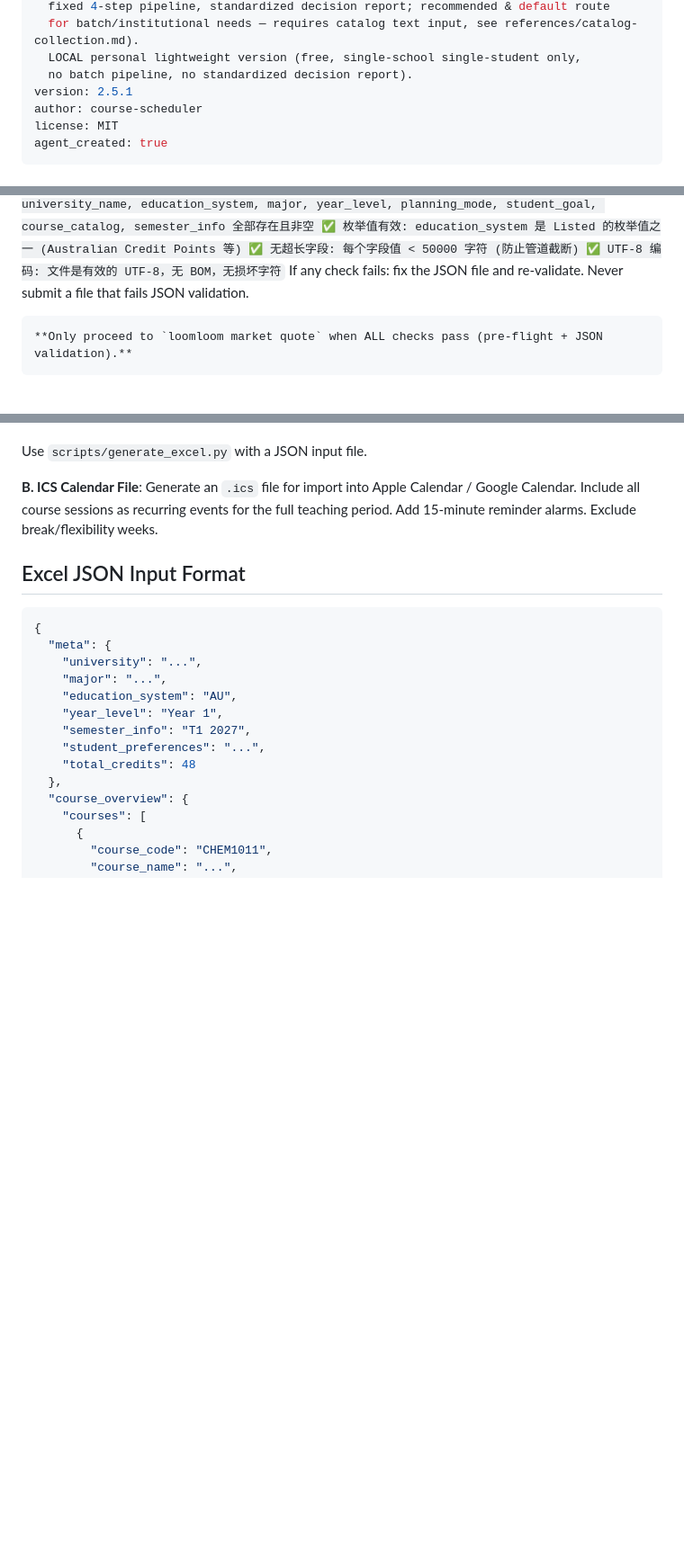
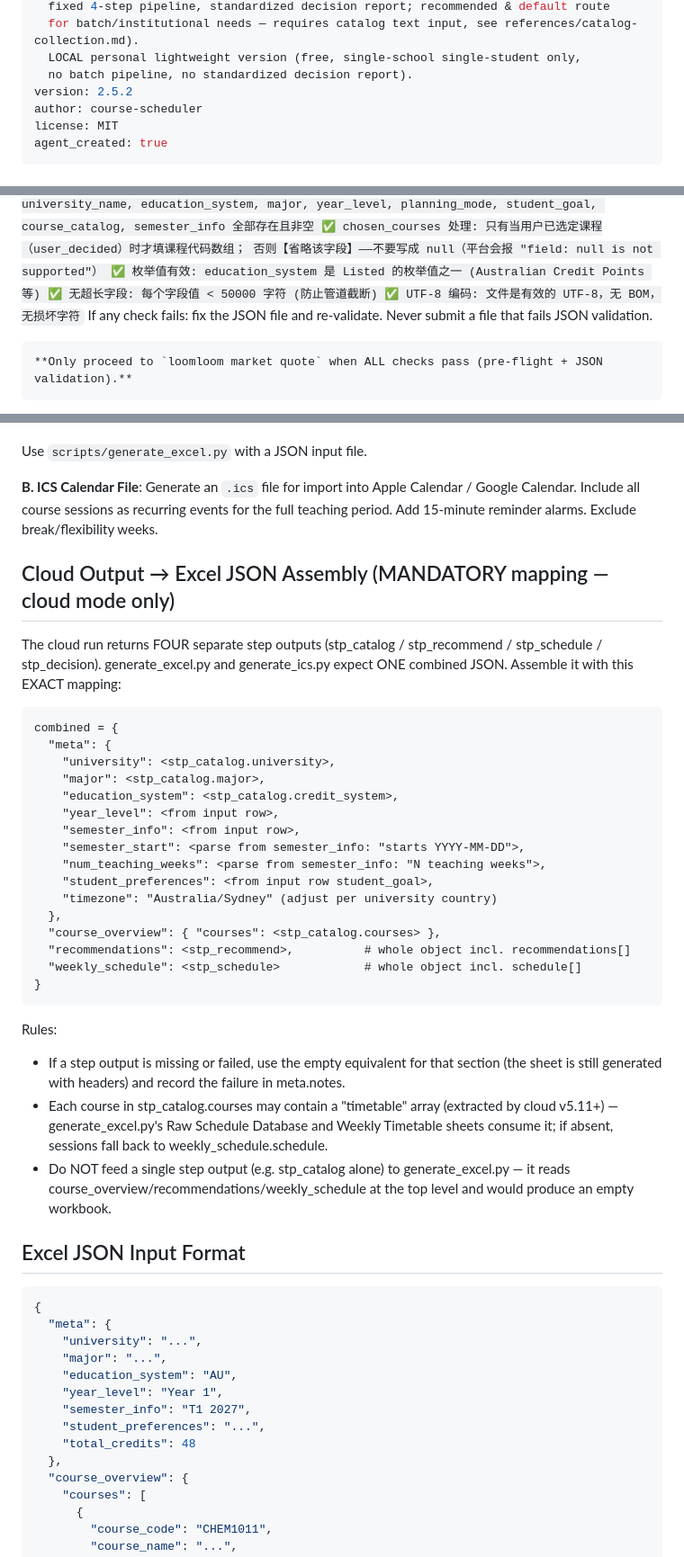
Before and after one commit to ez-hq/uni-course-scheduler, a Markdown page: SKILL.md, 3 parts joined by grey strips. Shown at 90% size. Drawn GitHub-style; blank space fills up the shorter version.

Commit message:
SKILL v2.5.2: Cloud Output→Excel JSON assembly mapping + chosen_courses null handling (fixes agent link breaks)

````diff
--- a/SKILL.md
+++ b/SKILL.md
@@ -10,7 +10,7 @@ description: >-
   for batch/institutional needs — requires catalog text input, see references/catalog-collection.md).
   LOCAL personal lightweight version (free, single-school single-student only,
   no batch pipeline, no standardized decision report).
-version: 2.5.1
+version: 2.5.2
 author: course-scheduler
 license: MIT
 agent_created: true
@@ -173,6 +173,8 @@ Before running `loomloom market quote --input-file <request.json>`:
     ✅ JSON 语法有效: python -c "import json; json.load(open('request.json'))"
     ✅ 必填字段: university_name, education_system, major, year_level, planning_mode,
        student_goal, course_catalog, semester_info 全部存在且非空
+    ✅ chosen_courses 处理: 只有当用户已选定课程（user_decided）时才填课程代码数组；
+       否则【省略该字段】——不要写成 null（平台会报 "field: null is not supported"）
     ✅ 枚举值有效: education_system 是 Listed 的枚举值之一 (Australian Credit Points 等)
     ✅ 无超长字段: 每个字段值 < 50000 字符 (防止管道截断)
     ✅ UTF-8 编码: 文件是有效的 UTF-8，无 BOM，无损坏字符
@@ -346,6 +348,41 @@ Generate an `.ics` file for import into Apple Calendar / Google Calendar.
 Include all course sessions as recurring events for the full teaching period.
 Add 15-minute reminder alarms. Exclude break/flexibility weeks.
 
+## Cloud Output → Excel JSON Assembly (MANDATORY mapping — cloud mode only)
+
+The cloud run returns FOUR separate step outputs (stp_catalog / stp_recommend /
+stp_schedule / stp_decision). generate_excel.py and generate_ics.py expect ONE
+combined JSON. Assemble it with this EXACT mapping:
+
+```
+combined = {
+  "meta": {
+    "university": <stp_catalog.university>,
+    "major": <stp_catalog.major>,
+    "education_system": <stp_catalog.credit_system>,
+    "year_level": <from input row>,
+    "semester_info": <from input row>,
+    "semester_start": <parse from semester_info: "starts YYYY-MM-DD">,
+    "num_teaching_weeks": <parse from semester_info: "N teaching weeks">,
+    "student_preferences": <from input row student_goal>,
+    "timezone": "Australia/Sydney" (adjust per university country)
+  },
+  "course_overview": { "courses": <stp_catalog.courses> },
+  "recommendations": <stp_recommend>,          # whole object incl. recommendations[]
+  "weekly_schedule": <stp_schedule>            # whole object incl. schedule[]
+}
+```
+
+Rules:
+- If a step output is missing or failed, use the empty equivalent for that section
+  (the sheet is still generated with headers) and record the failure in meta.notes.
+- Each course in stp_catalog.courses may contain a "timetable" array (extracted by
+  cloud v5.11+) — generate_excel.py's Raw Schedule Database and Weekly Timetable
+  sheets consume it; if absent, sessions fall back to weekly_schedule.schedule.
+- Do NOT feed a single step output (e.g. stp_catalog alone) to generate_excel.py —
+  it reads course_overview/recommendations/weekly_schedule at the top level and
+  would produce an empty workbook.
+
 ## Excel JSON Input Format
 
 ```json
````
